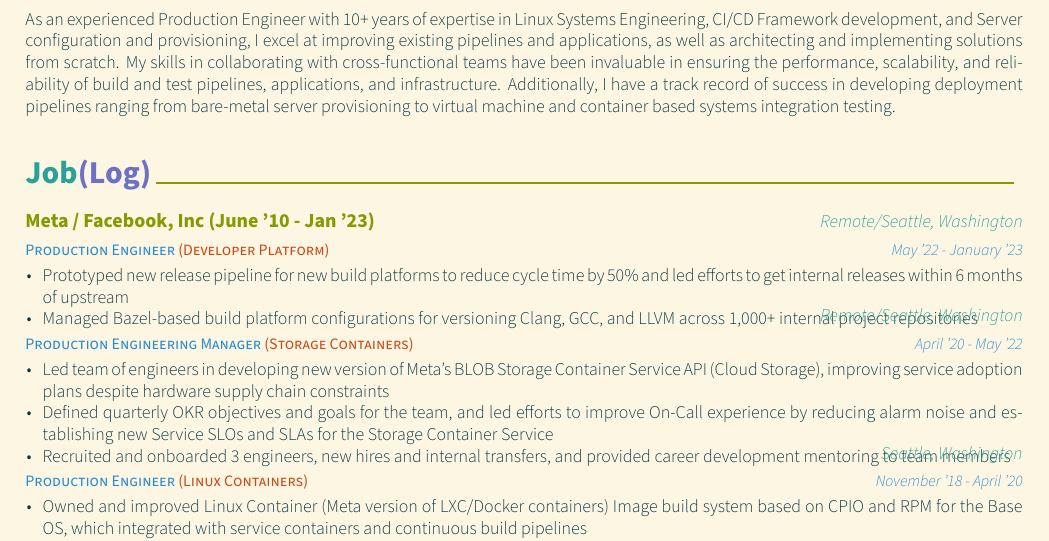
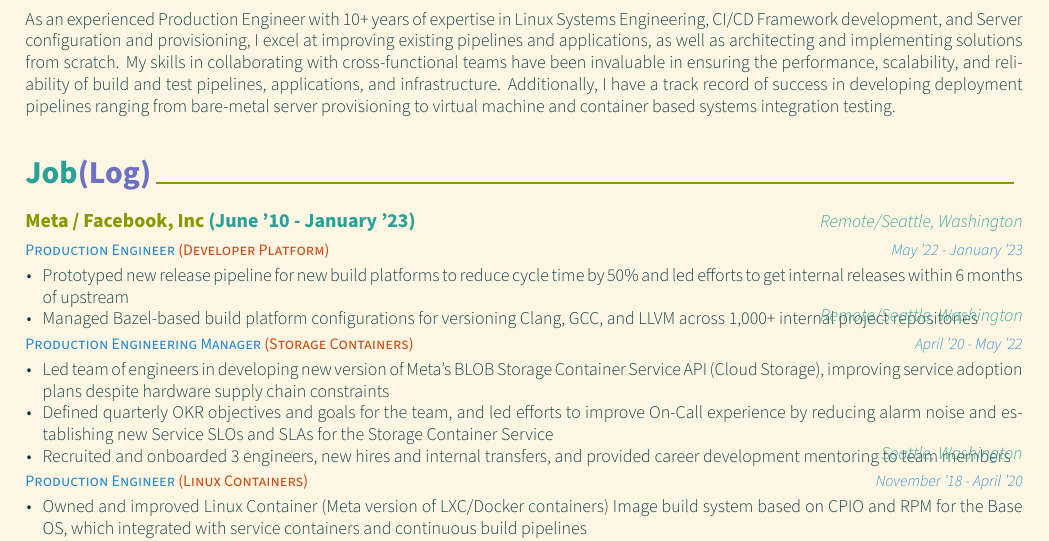
Before and after one commit to flpdnc/Resume, a LaTeX CV (Resume.tex, which reads experience.tex): part of page 1 of 2, cut so that both start at the same text. Compiled offline with XeLaTeX.

Commit message:
update color for org date

```diff
--- a/experience.tex
+++ b/experience.tex
@@ -4,7 +4,7 @@
 \begin{cventries}
 \cventry
 	{Production Engineer \color{solarized-orange}(Developer Platform)} % Job title
-	{Meta / Facebook, Inc (June '10 - Jan '23)} % Organization
+	{Meta / Facebook, Inc \color{solarized-cyan}(June '10 - January '23)} % Organization
     {Remote/Seattle, Washington} % Location
     {May '22 - January '23} % Date
     {
```
Also changed, not shown: Resume.pdf, 2 other files.
